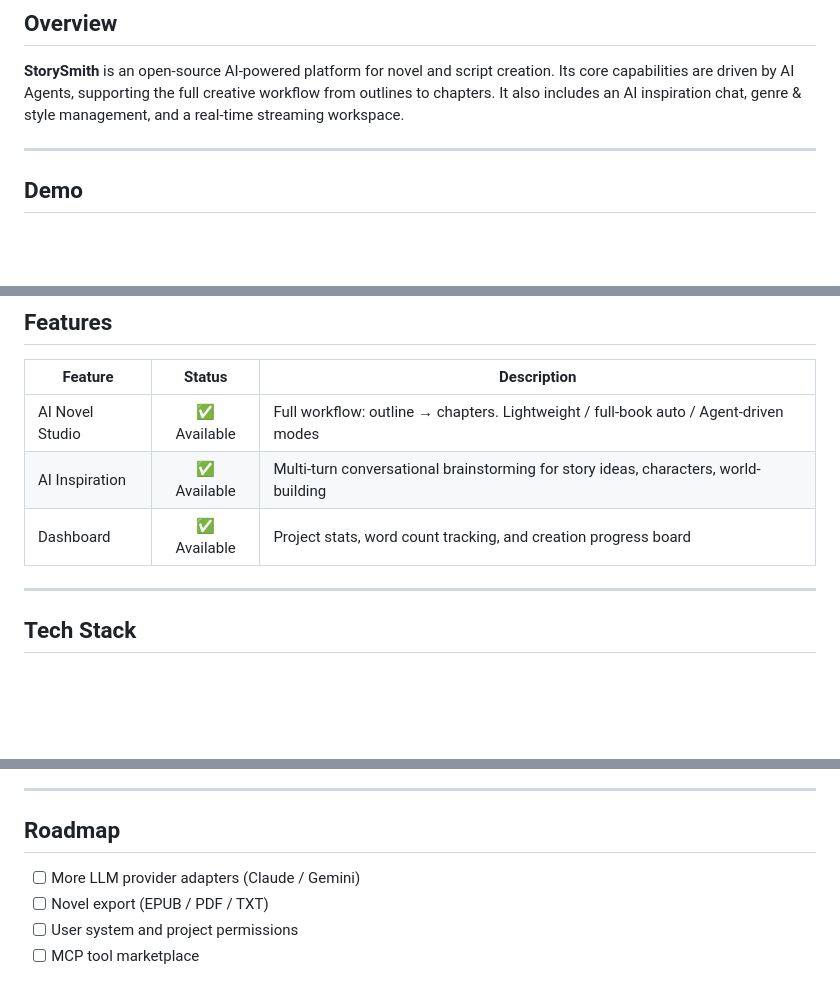
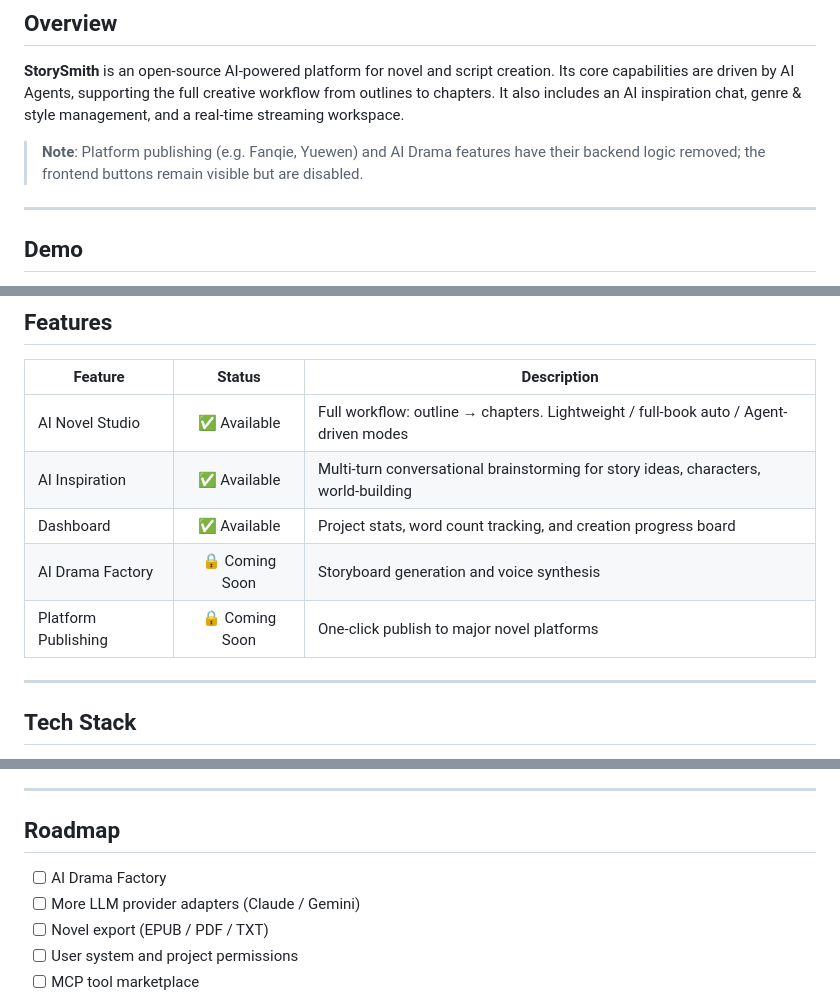
Before and after one commit to neojoe/StorySmith, a Markdown page: README_EN.md, 3 parts joined by grey strips. Rendered like a GitHub page; blank space fills up the shorter version.

```diff
--- a/README_EN.md
+++ b/README_EN.md
@@ -38,6 +38,8 @@
 
 **StorySmith** is an open-source AI-powered platform for novel and script creation. Its core capabilities are driven by AI Agents, supporting the full creative workflow from outlines to chapters. It also includes an AI inspiration chat, genre & style management, and a real-time streaming workspace.
 
+> **Note**: Platform publishing (e.g. Fanqie, Yuewen) and AI Drama features have their backend logic removed; the frontend buttons remain visible but are disabled.
+
 ---
 
 ## Demo
@@ -53,6 +55,8 @@
 | AI Novel Studio | ✅ Available | Full workflow: outline → chapters. Lightweight / full-book auto / Agent-driven modes |
 | AI Inspiration | ✅ Available | Multi-turn conversational brainstorming for story ideas, characters, world-building |
 | Dashboard | ✅ Available | Project stats, word count tracking, and creation progress board |
+| AI Drama Factory | 🔒 Coming Soon | Storyboard generation and voice synthesis |
+| Platform Publishing | 🔒 Coming Soon | One-click publish to major novel platforms |
 
 ---
 
@@ -198,6 +202,7 @@ Once the backend is running, visit:
 
 ## Roadmap
 
+- [ ] AI Drama Factory
 - [ ] More LLM provider adapters (Claude / Gemini)
 - [ ] Novel export (EPUB / PDF / TXT)
 - [ ] User system and project permissions
```
Also changed, not shown: README.md (+5 -0 lines).
